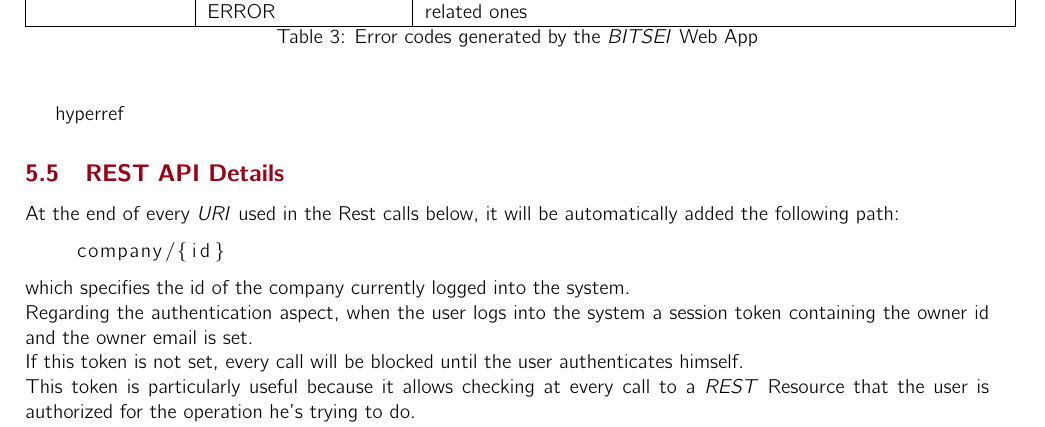
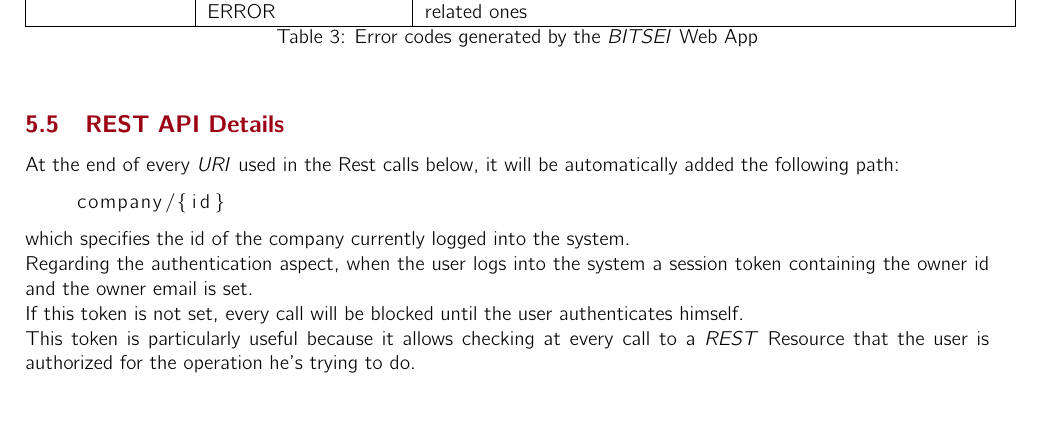
Before and after one commit to nicolaboscolocegion/UNIPD_WA_BITSEI, a LaTeX document (REPORT_HW1/src/main.tex, which reads REPORT_HW1/src/sections/BLL/RESTAPIDetails.tex): part of page 26 of 51, cut so that both start at the same text, the shorter picture padded with empty space. Compiled offline with pdfLaTeX.

Commit message:
docs: pdf version

```diff
--- a/REPORT_HW1/src/sections/BLL/RESTAPIDetails.tex
+++ b/REPORT_HW1/src/sections/BLL/RESTAPIDetails.tex
@@ -1,4 +1,4 @@
-\usepackage{hyperref}\subsection{REST API Details}
+\subsection{REST API Details}
 At the end of every \textit{URI} used in the Rest calls below, it will be automatically added the following path:
 \begin{lstlisting}
     company/{id}
```
Also changed, not shown: REPORT_HW1/src/main.pdf, REPORT_HW1/src/sections/BLL/RESTAPIDetails.tex (1 more changed lines).
